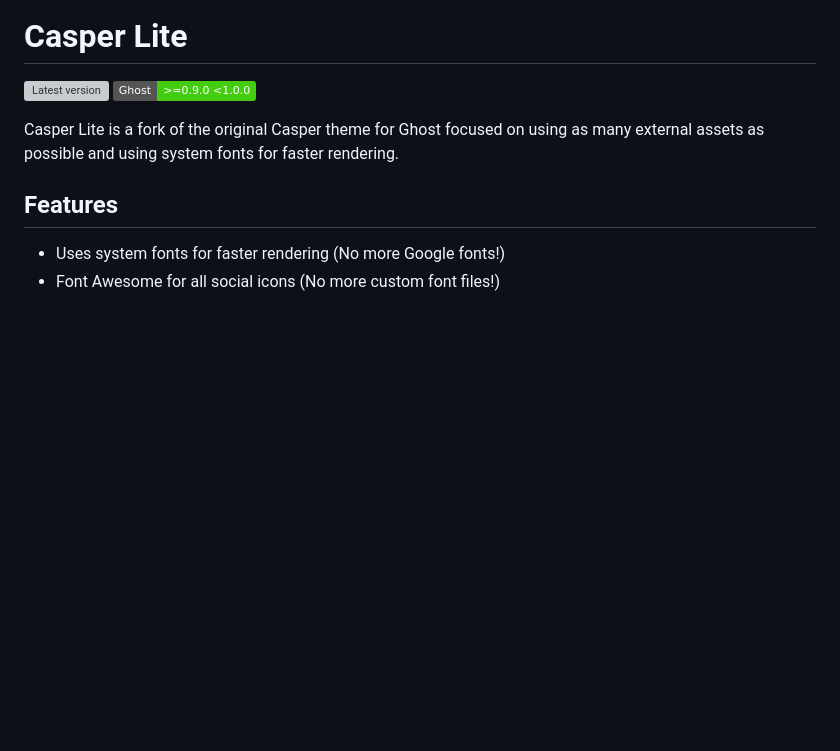
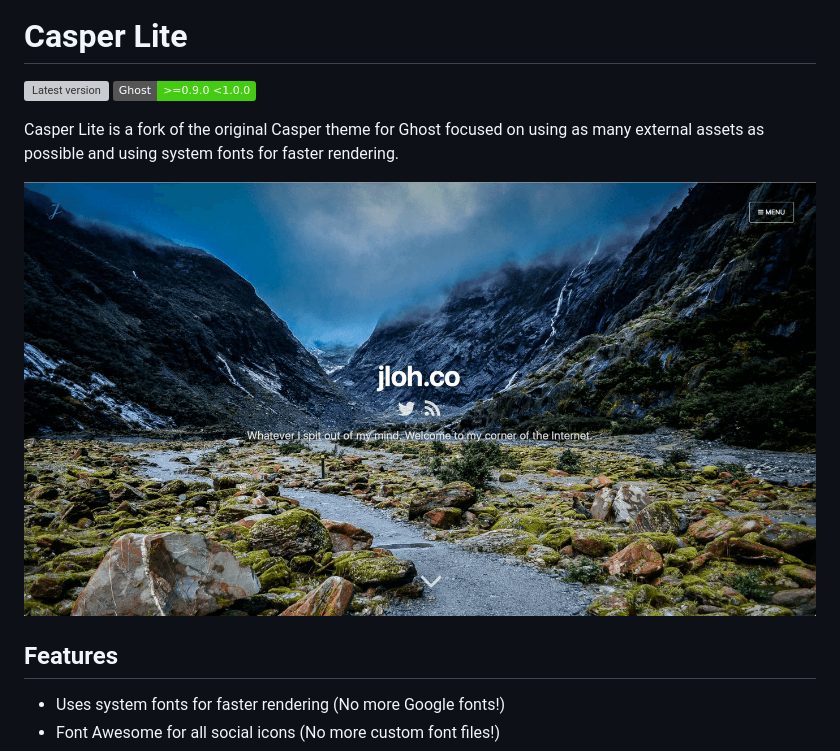
Before and after one commit to jloh/casper-lite, a Markdown page: README.md, the part around the change. Rendered like a GitHub page; pictures changed too: assets/screenshot-desktop.jpg (added); badges without logos; blank space fills up the shorter version; grey boxes are pictures that could not be loaded.

Commit message:
Adding in screenshots of casper lite

```diff
--- a/README.md
+++ b/README.md
@@ -4,6 +4,8 @@
 ![Ghost version](https://img.shields.io/badge/Ghost-%3E%3D0.9.0%20%3C1.0.0-brightgreen.svg?style=flat)
 
 Casper Lite is a fork of the original Casper theme for Ghost focused on using as many external assets as possible and using system fonts for faster rendering.
+
+![Casper Lite Desktop](assets/screenshot-desktop.jpg "Casper Lite Desktop")
 
 ## Features
 
```
Also changed, not shown: assets/screenshot-mobile.jpg (added).
